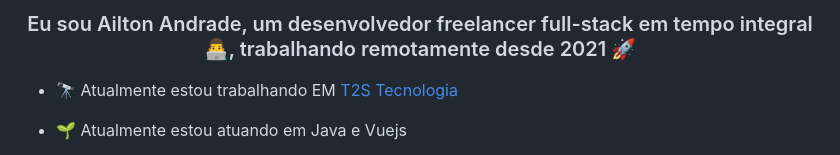
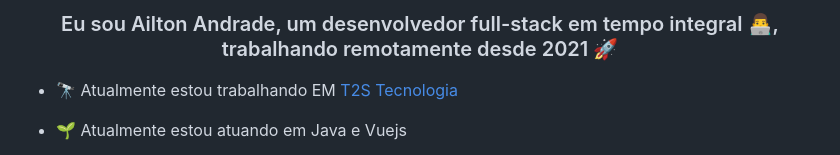
Before and after one commit to ailtonandrade/Otomandrade, a Markdown page: README.md, the part around the change. GitHub-like rendering.

```diff
--- a/README.md
+++ b/README.md
@@ -1,4 +1,4 @@
-### <div align="center">Eu sou Ailton Andrade, um desenvolvedor freelancer full-stack em tempo integral 👨‍💻, trabalhando remotamente desde 2021 🚀</div>
+### <div align="center">Eu sou Ailton Andrade, um desenvolvedor full-stack em tempo integral 👨‍💻, trabalhando remotamente desde 2021 🚀</div>
 
 - 🔭 Atualmente estou trabalhando EM [T2S Tecnologia](https://www.t2s.com.br/)
 
```
